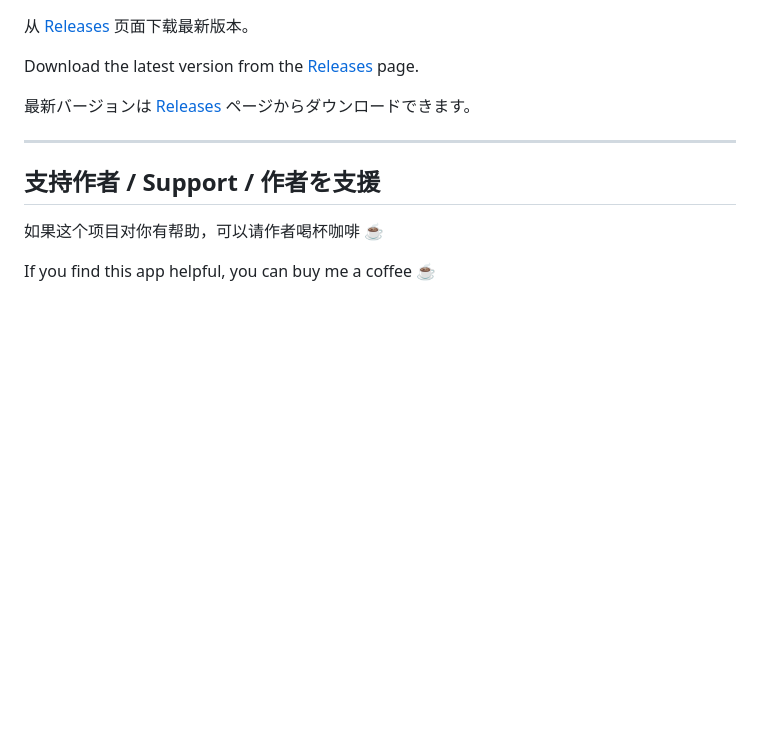
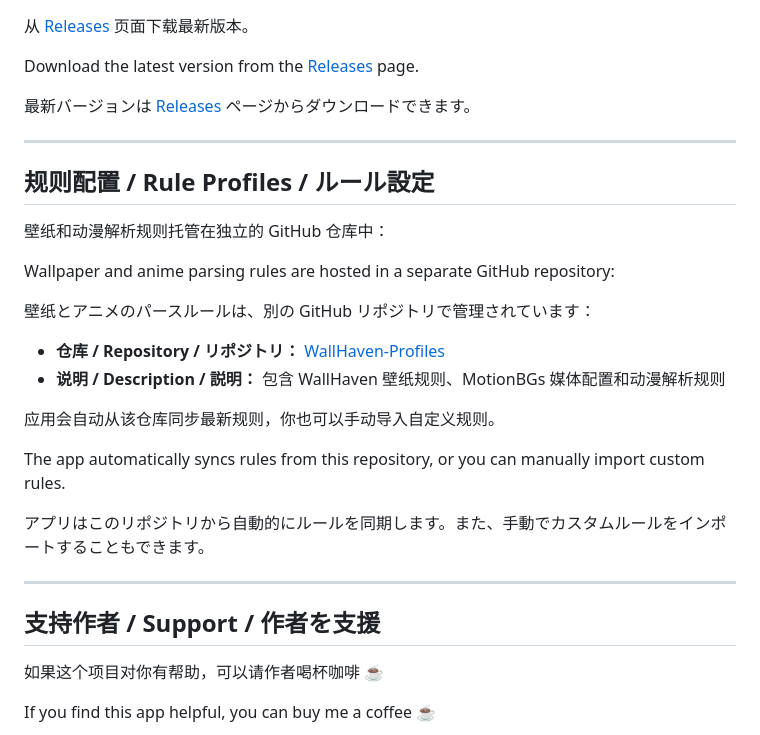
Before and after one commit to jipika/WaifuX, a Markdown page: README.md, the part around the change. Rendered like a GitHub page; blank space fills up the shorter version.

Commit message:
docs: 添加 WallHaven-Profiles 规则仓库说明
- 在 README.md 添加规则配置章节
- 说明壁纸和动漫解析规则的来源
- 添加多语言描述（中/英/日）

```diff
--- a/README.md
+++ b/README.md
@@ -59,6 +59,25 @@ Download the latest version from the [Releases](https://github.com/jipika/WallHa
 
 ---
 
+## 规则配置 / Rule Profiles / ルール設定
+
+壁纸和动漫解析规则托管在独立的 GitHub 仓库中：
+
+Wallpaper and anime parsing rules are hosted in a separate GitHub repository:
+
+壁纸とアニメのパースルールは、別の GitHub リポジトリで管理されています：
+
+- **仓库 / Repository / リポジトリ：** [WallHaven-Profiles](https://github.com/jipika/WallHaven-Profiles)
+- **说明 / Description / 説明：** 包含 WallHaven 壁纸规则、MotionBGs 媒体配置和动漫解析规则
+
+应用会自动从该仓库同步最新规则，你也可以手动导入自定义规则。
+
+The app automatically syncs rules from this repository, or you can manually import custom rules.
+
+アプリはこのリポジトリから自動的にルールを同期します。また、手動でカスタムルールをインポートすることもできます。
+
+---
+
 ## 支持作者 / Support / 作者を支援
 
 如果这个项目对你有帮助，可以请作者喝杯咖啡 ☕️
```
